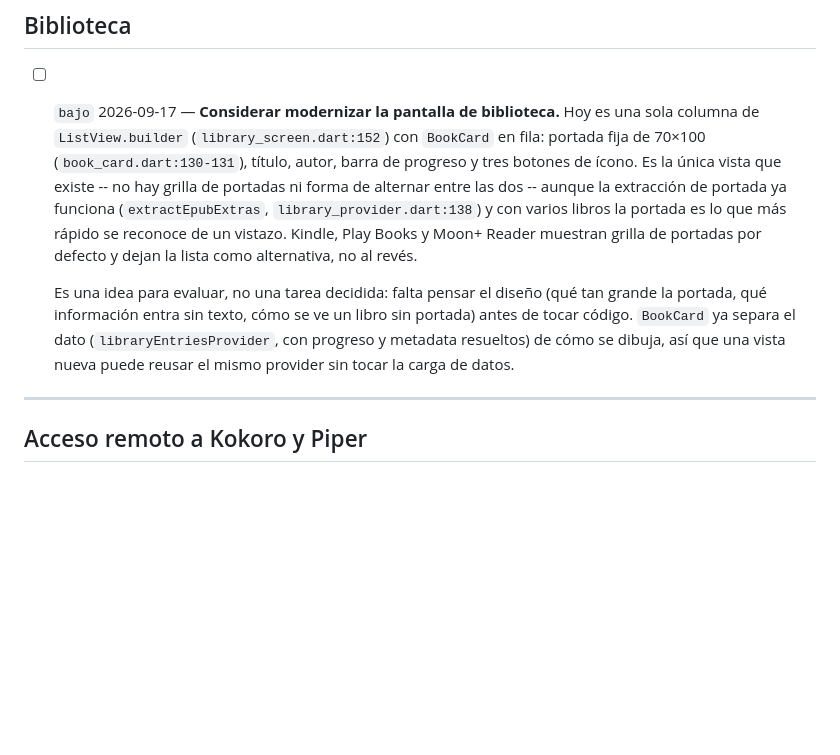
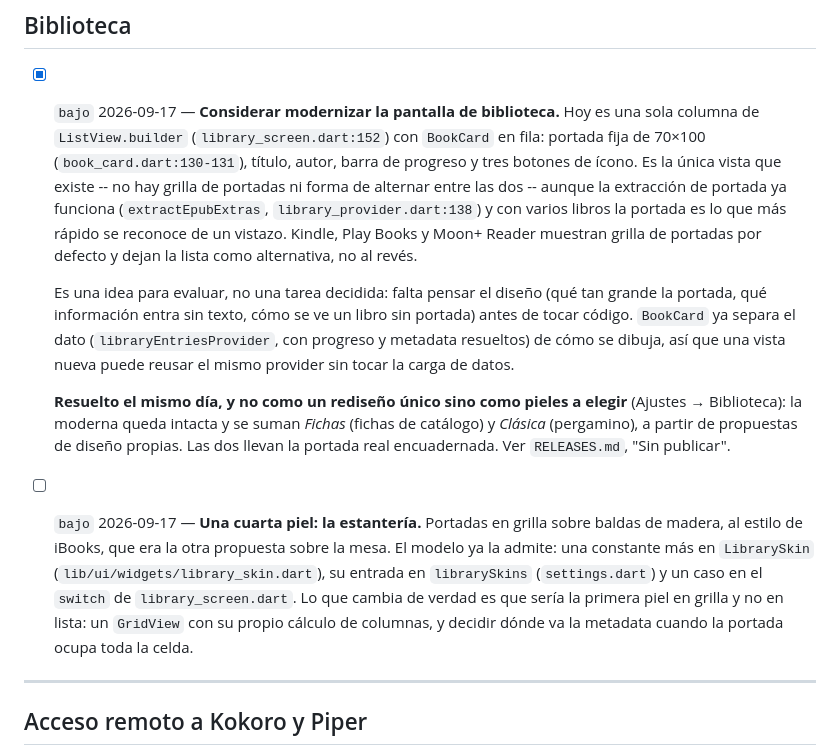
Before and after one commit to PedroSolorzano/voicex-movil, a Markdown page: docs/tasks/IMPROVEMENTS.md, the part around the change. GitHub-like rendering; blank space fills up the shorter version.

```diff
--- a/docs/tasks/IMPROVEMENTS.md
+++ b/docs/tasks/IMPROVEMENTS.md
@@ -384,7 +384,7 @@ atendido.
 
 ## Biblioteca
 
-- [ ] `bajo` 2026-09-17 — **Considerar modernizar la pantalla de biblioteca.**
+- [x] `bajo` 2026-09-17 — **Considerar modernizar la pantalla de biblioteca.**
   Hoy es una sola columna de `ListView.builder` (`library_screen.dart:152`)
   con `BookCard` en fila: portada fija de 70×100
   (`book_card.dart:130-131`), título, autor, barra de progreso y tres botones
@@ -401,6 +401,21 @@ atendido.
   (`libraryEntriesProvider`, con progreso y metadata resueltos) de cómo se
   dibuja, así que una vista nueva puede reusar el mismo provider sin tocar la
   carga de datos.
+
+  **Resuelto el mismo día, y no como un rediseño único sino como pieles a
+  elegir** (Ajustes → Biblioteca): la moderna queda intacta y se suman
+  *Fichas* (fichas de catálogo) y *Clásica* (pergamino), a partir de propuestas
+  de diseño propias. Las dos llevan la portada real encuadernada. Ver
+  `RELEASES.md`, "Sin publicar".
+
+- [ ] `bajo` 2026-09-17 — **Una cuarta piel: la estantería.** Portadas en
+  grilla sobre baldas de madera, al estilo de iBooks, que era la otra propuesta
+  sobre la mesa. El modelo ya la admite: una constante más en `LibrarySkin`
+  (`lib/ui/widgets/library_skin.dart`), su entrada en `librarySkins`
+  (`settings.dart`) y un caso en el `switch` de `library_screen.dart`. Lo que
+  cambia de verdad es que sería la primera piel en grilla y no en lista: un
+  `GridView` con su propio cálculo de columnas, y decidir dónde va la metadata
+  cuando la portada ocupa toda la celda.
 
 ---
 
```
Also changed, not shown: README.md (+2 -0 lines), docs/RELEASES.md (+35 -1 lines).
